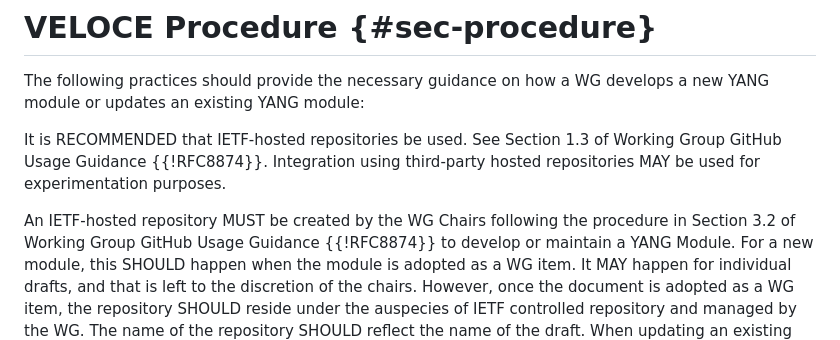
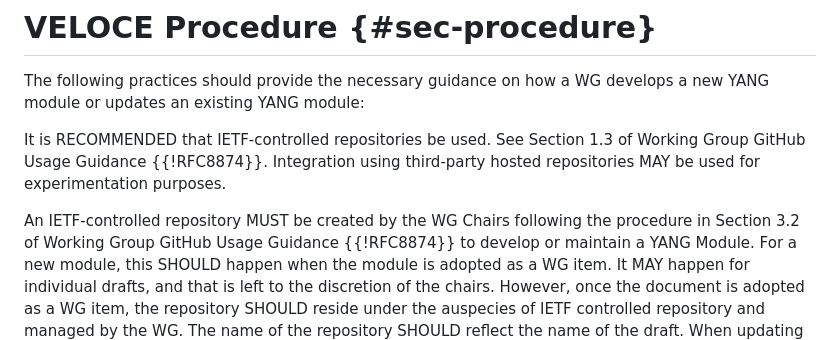
Before and after one commit to IETF-OPSAWG-WG/veloce, a Markdown page: draft-ietf-opsawg-veloce-yang.md, the part around the change. Rendered like a GitHub page.

Commit message:
replace ietf-hosted with ietf-controlled

```diff
--- a/draft-ietf-opsawg-veloce-yang.md
+++ b/draft-ietf-opsawg-veloce-yang.md
@@ -116,12 +116,12 @@ The following practices should provide the necessary guidance
 on how a WG develops a new YANG module or updates an existing
 YANG module:
 
-It is RECOMMENDED that IETF-hosted repositories
+It is RECOMMENDED that IETF-controlled repositories
 be used. See Section 1.3 of Working Group GitHub Usage
 Guidance {{!RFC8874}}. Integration using third-party hosted
 repositories MAY be used for experimentation purposes.
 
-An IETF-hosted repository MUST be created by the WG
+An IETF-controlled repository MUST be created by the WG
 Chairs following the procedure in Section 3.2 of Working Group
 GitHub Usage Guidance {{!RFC8874}} to develop or maintain a YANG
 Module. For a new module, this SHOULD happen when
```
